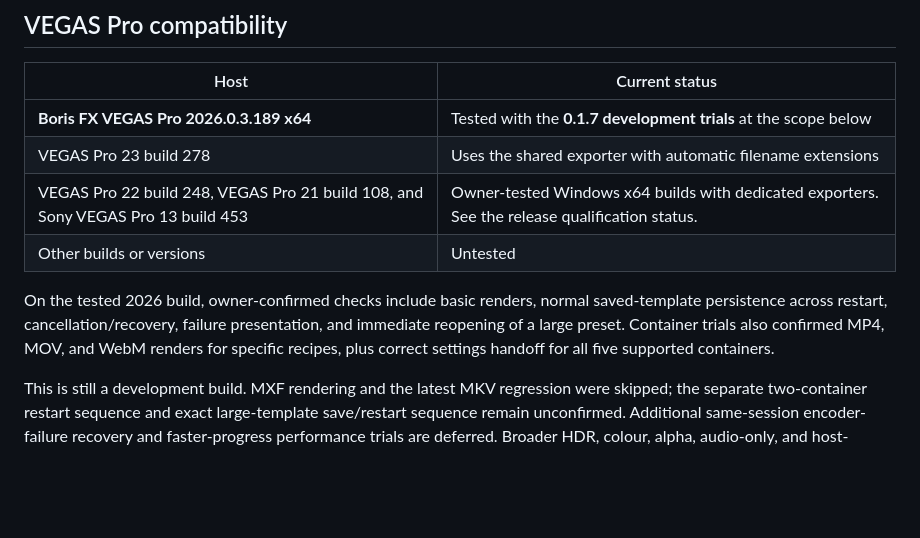
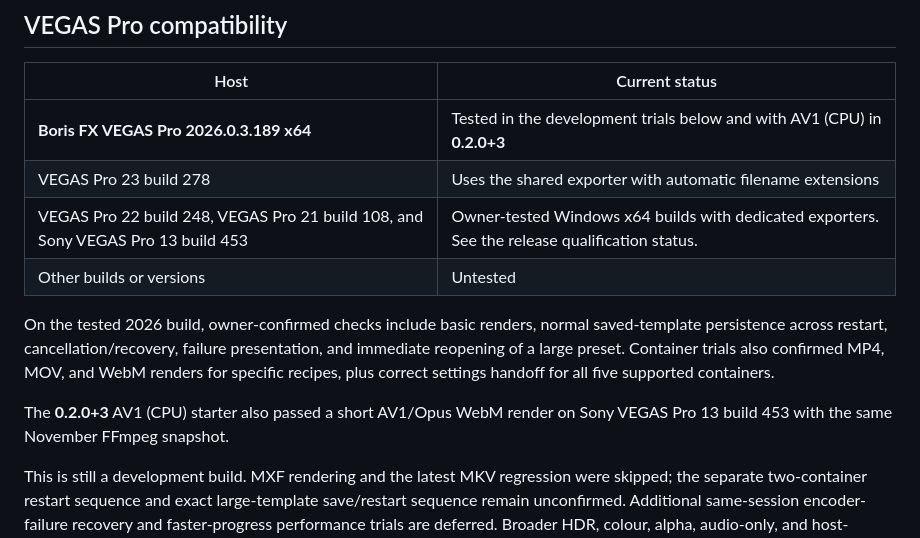
Before and after one commit to Kidsnd274/vegas-encoder, a Markdown page: README.md, the part around the change. Rendered like a GitHub page; blank space fills up the shorter version.

Commit message:
Document confirmed VEGAS AV1 renders

```diff
--- a/README.md
+++ b/README.md
@@ -75,7 +75,7 @@ The desktop app can manage presets and test FFmpeg without running VEGAS.
 
 | Host | Current status |
 | --- | --- |
-| **Boris FX VEGAS Pro 2026.0.3.189 x64** | Tested with the **0.1.7 development trials** at the scope below |
+| **Boris FX VEGAS Pro 2026.0.3.189 x64** | Tested in the development trials below and with AV1 (CPU) in **0.2.0+3** |
 | VEGAS Pro 23 build 278 | Uses the shared exporter with automatic filename extensions |
 | VEGAS Pro 22 build 248, VEGAS Pro 21 build 108, and Sony VEGAS Pro 13 build 453 | Owner-tested Windows x64 builds with dedicated exporters. See the release qualification status. |
 | Other builds or versions | Untested |
@@ -85,6 +85,9 @@ saved-template persistence across restart, cancellation/recovery, failure
 presentation, and immediate reopening of a large preset. Container trials also
 confirmed MP4, MOV, and WebM renders for specific recipes, plus correct settings
 handoff for all five supported containers.
+
+The **0.2.0+3** AV1 (CPU) starter also passed a short AV1/Opus WebM render
+on Sony VEGAS Pro 13 build 453 with the same November FFmpeg snapshot.
 
 This is still a development build. MXF rendering and the latest MKV regression
 were skipped; the separate two-container restart sequence and exact large-template
```
